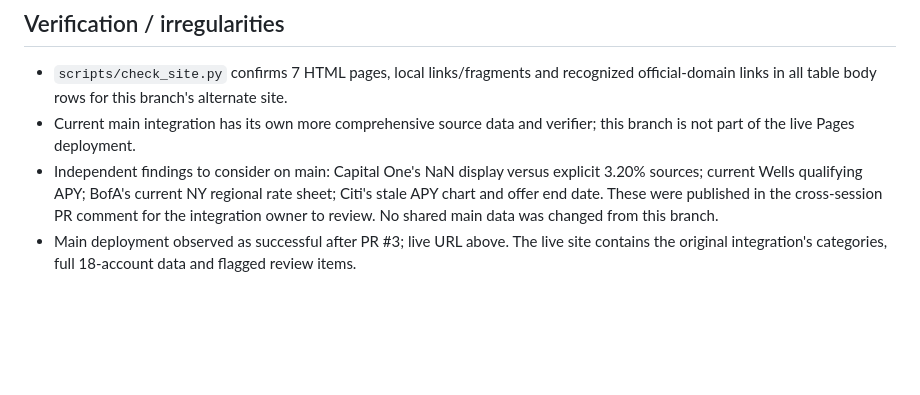
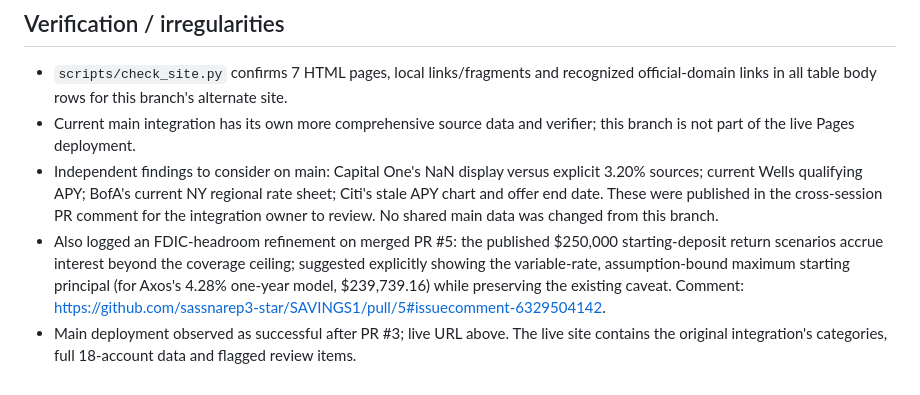
Before and after one commit to sassnarep3-star/SAVINGS1, a Markdown page: COORDINATION.md, the part around the change. Drawn GitHub-style; blank space fills up the shorter version.

Commit message:
Log FDIC headroom review request
Co-authored-by: arena-agent <297053741+arena-agent@users.noreply.github.com>

```diff
--- a/COORDINATION.md
+++ b/COORDINATION.md
@@ -27,4 +27,5 @@ These rate and offer sources were fetched/reviewed on 2026-10-22. Values are not
 - `scripts/check_site.py` confirms 7 HTML pages, local links/fragments and recognized official-domain links in all table body rows for this branch's alternate site.
 - Current main integration has its own more comprehensive source data and verifier; this branch is not part of the live Pages deployment.
 - Independent findings to consider on main: Capital One's NaN display versus explicit 3.20% sources; current Wells qualifying APY; BofA's current NY regional rate sheet; Citi's stale APY chart and offer end date. These were published in the cross-session PR comment for the integration owner to review. No shared main data was changed from this branch.
+- Also logged an FDIC-headroom refinement on merged PR #5: the published $250,000 starting-deposit return scenarios accrue interest beyond the coverage ceiling; suggested explicitly showing the variable-rate, assumption-bound maximum starting principal (for Axos's 4.28% one-year model, $239,739.16) while preserving the existing caveat. Comment: https://github.com/sassnarep3-star/SAVINGS1/pull/5#issuecomment-6329504142.
 - Main deployment observed as successful after PR #3; live URL above. The live site contains the original integration's categories, full 18-account data and flagged review items.
```
